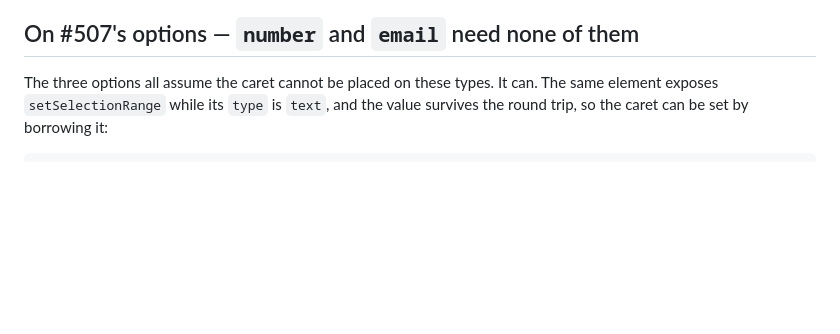
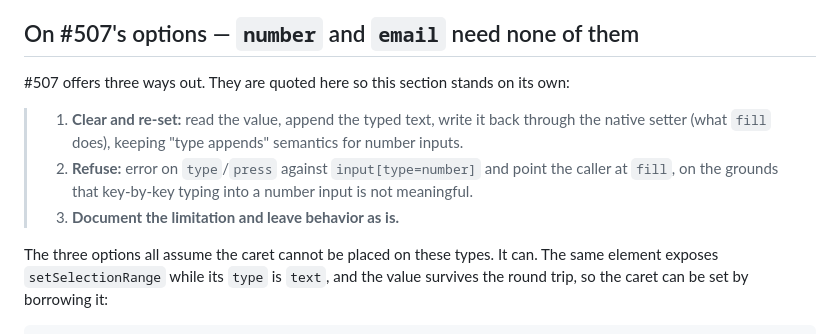
Before and after one commit to lana-20/vibium-input-findings, a Markdown page: type-append/README.md, the part around one of its changes. GitHub-like rendering; blank space fills up the shorter version.

Commit message:
Say what #507's three options are
The section argued against "the three options" and named option 1, 2 and 3
without ever stating them — readable only with #507 open, which a standalone
page never is. They are now quoted verbatim under the heading, and the one
forward reference that appears before the list is glossed where it occurs.

```diff
--- a/type-append/README.md
+++ b/type-append/README.md
@@ -192,6 +192,12 @@ Three things fall out of it.
 The drivers are about twenty lines each and are reproducible from this issue: launch Chromium with `executablePath` set to a Chrome for Testing binary, or build a Selenium `ServiceBuilder` on the matching ChromeDriver, then walk the seven fixtures above.
 
 ## On #507's options — `number` and `email` need none of them
+
+#507 offers three ways out. They are quoted here so this section stands on its own:
+
+> 1. **Clear and re-set:** read the value, append the typed text, write it back through the native setter (what `fill` does), keeping "type appends" semantics for number inputs.
+> 2. **Refuse:** error on `type`/`press` against `input[type=number]` and point the caller at `fill`, on the grounds that key-by-key typing into a number input is not meaningful.
+> 3. **Document the limitation and leave behavior as is.**
 
 The three options all assume the caret cannot be placed on these types. It can. The same element exposes `setSelectionRange` while its `type` is `text`, and the value survives the round trip, so the caret can be set by borrowing it:
 
```
Also changed, not shown: other parts of type-append/README.md (+1 -1 lines).
